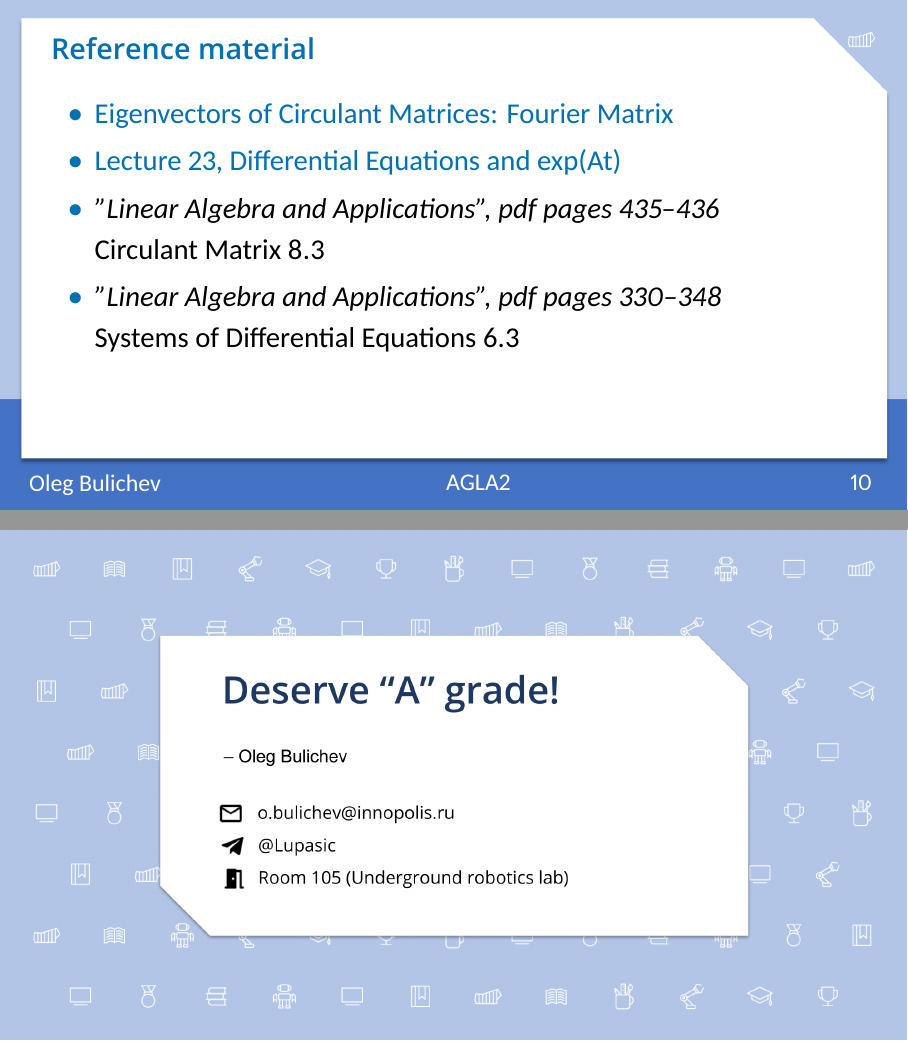
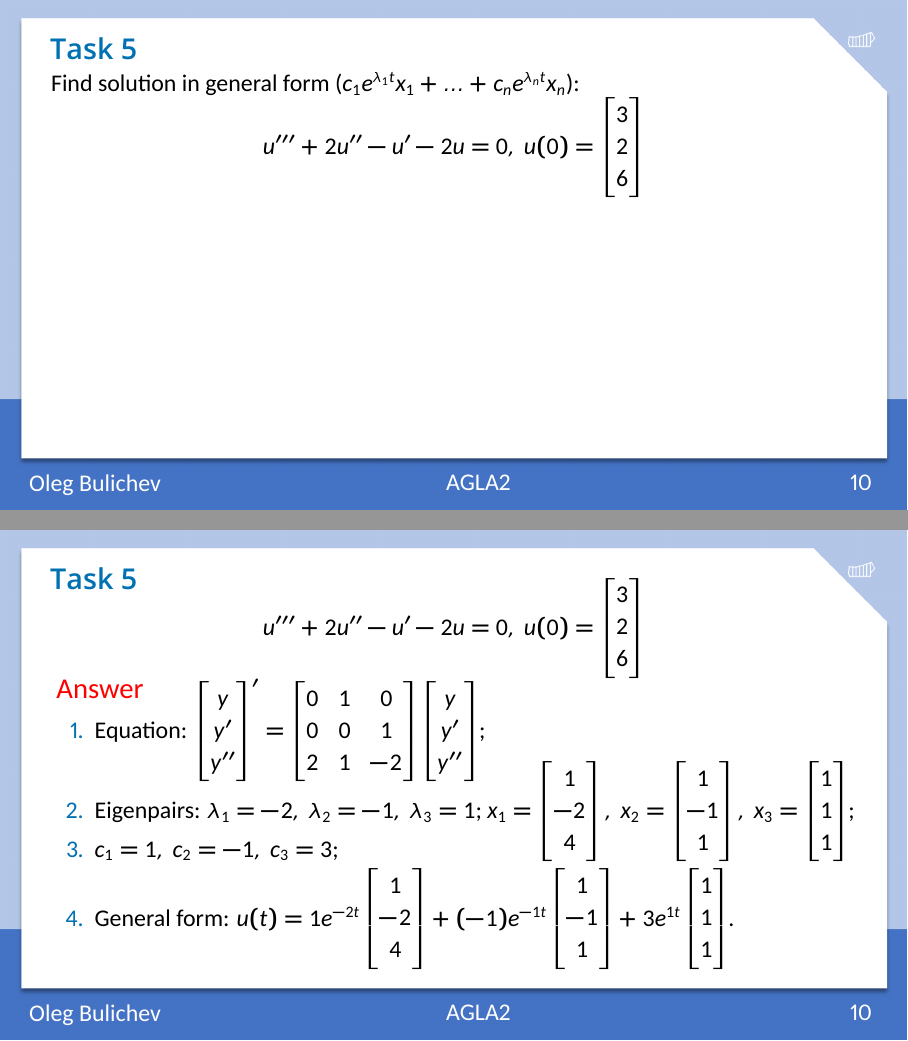
Before and after one commit to Lupasic/AGLA2_Inno_2024, LaTeX slides (10/AGLA2_lab10_bul.tex): pages 19 and 20 of 20 before the commit and pages 19 and 20 of 22 after it, joined at a grey line. The pictures show the PDF file 10/AGLA2_lab10_bul.pdf that the author committed with the source.

Commit message:
add new task

```diff
--- a/10/AGLA2_lab10_bul.tex
+++ b/10/AGLA2_lab10_bul.tex
@@ -259,6 +259,42 @@ Everything else is the same as in first order system.
     }
 \end{frame}
 
+\begin{frame}[t]{Task 5}
+    \framesubtitle{}
+    \vspace{-0.3cm}
+    \large
+    \only<1>{
+    Find solution in general form ($c_1e^{\lambda_1 t}x_1 + ... + c_ne^{\lambda_n t}x_n$):}
+    \only<2>{\vspace{-0.8cm}}
+    $$ u''' + 2u'' - u' - 2u = 0,\ u(0) = \begin{bmatrix}
+    3\\
+    2\\
+    6
+    \end{bmatrix}$$
+    \only<2->{
+        \alert{\Large Answer}
+        \vspace{-0.5cm}
+        \begin{enumerate}
+            \item Equation: $\begin{bmatrix}
+            y\\
+            y'\\
+            y''
+            \end{bmatrix}' = \begin{bmatrix}
+            0 & 1 & 0 \\
+            0 & 0 & 1 \\
+            2 & 1  & -2
+            \end{bmatrix}\begin{bmatrix}
+                y\\
+                y'\\
+                y''
+                \end{bmatrix}$;
+            \item \vspace{-0.5cm} Eigenpairs: $\lambda_1 =-2,\ \lambda_2 =-1,\ \lambda_3 =1$; $x_1 = \begin{bmatrix} 1\\ -2\\ 4\end{bmatrix},\ x_2 = \begin{bmatrix} 1\\ -1\\ 1\end{bmatrix},\ x_3 = \begin{bmatrix} 1\\ 1\\ 1\end{bmatrix}$;
+            \item \vspace{-0.5cm} $c_1 = 1,\ c_2 = -1,\ c_3= 3$;
+            \item General form: $u(t) = 1e^{-2 t}\begin{bmatrix} 1\\ -2\\ 4\end{bmatrix} + (-1)e^{-1 t}\begin{bmatrix} 1\\ -1\\ 1\end{bmatrix} + 3e^{1 t}\begin{bmatrix} 1\\ 1\\ 1\end{bmatrix}$.
+        \end{enumerate}
+    }
+\end{frame}
+
 \begin{frame}[t]{Reference material}
     \framesubtitle{}
     \Large
```
Also changed, not shown: 10/AGLA2_lab10_bul.pdf.
